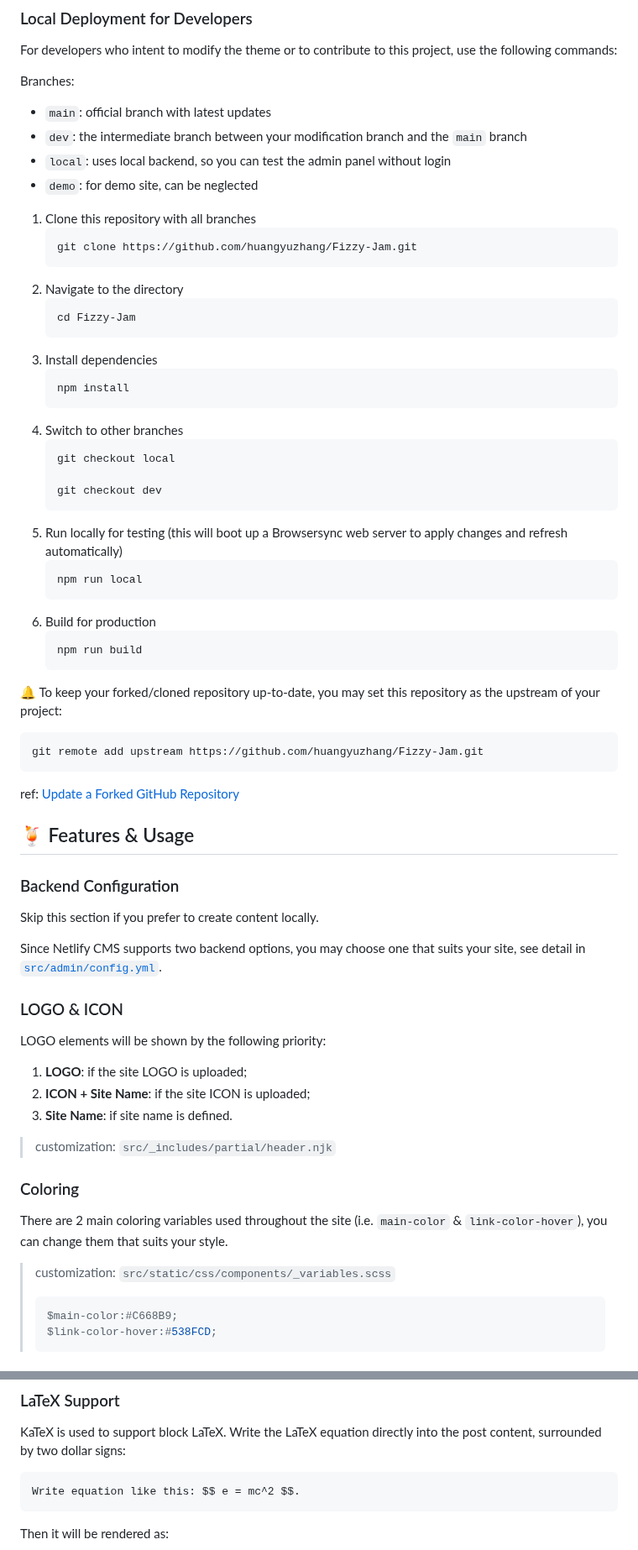
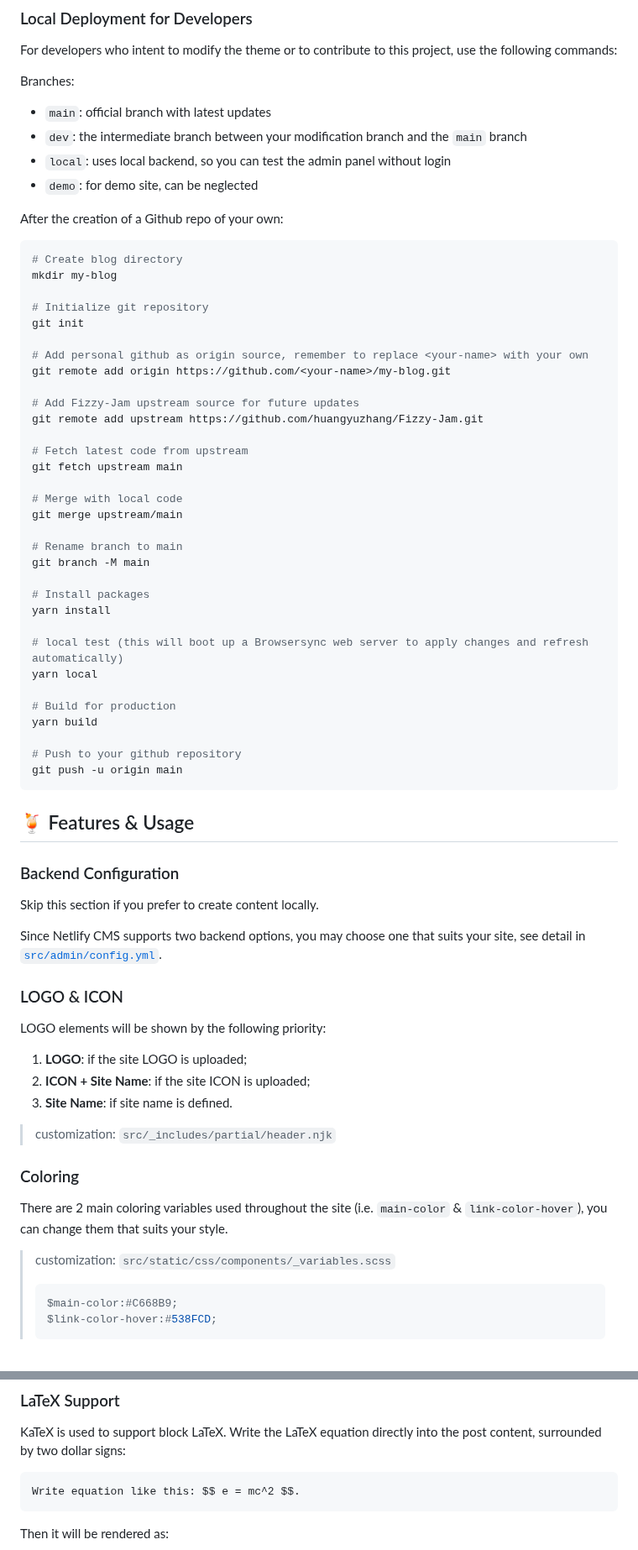
Before and after one commit to huangyuzhang/Fizzy-Jam, a Markdown page: README.md, 2 parts joined by grey strips. Shown at 84% size. Drawn GitHub-style.

````diff
--- a/README.md
+++ b/README.md
@@ -38,43 +38,47 @@ Branches:
 * `local`: uses local backend, so you can test the admin panel without login
 * `demo`: for demo site, can be neglected
 
-1. Clone this repository with all branches
-   ```shell
-   git clone https://github.com/huangyuzhang/Fizzy-Jam.git
-   ```
-2. Navigate to the directory
-   ```shell
-   cd Fizzy-Jam
-   ```
-3. Install dependencies
-   ```shell
-   npm install
-   ```
-4. Switch to other branches
-   ```shell
-   git checkout local
+After the creation of a Github repo of your own:
 
-   git checkout dev
-   ```
-5. Run locally for testing (this will boot up a Browsersync web server to apply changes and refresh automatically)
-   ```shell
-   npm run local
-   ```
-6. Build for production
-   ```shell
-   npm run build
-   ```
+```shell
+# Create blog directory
+mkdir my-blog
 
-🔔 To keep your forked/cloned repository up-to-date, you may set this repository as the upstream of your project:
-```shell
+# Initialize git repository
+git init
+
+# Add personal github as origin source, remember to replace <your-name> with your own
+git remote add origin https://github.com/<your-name>/my-blog.git
+
+# Add Fizzy-Jam upstream source for future updates
 git remote add upstream https://github.com/huangyuzhang/Fizzy-Jam.git
+
+# Fetch latest code from upstream
+git fetch upstream main
+
+# Merge with local code
+git merge upstream/main
+
+# Rename branch to main
+git branch -M main
+
+# Install packages
+yarn install
+
+# local test (this will boot up a Browsersync web server to apply changes and refresh automatically)
+yarn local
+
+# Build for production
+yarn build
+
+# Push to your github repository
+git push -u origin main
 ```
-ref: [Update a Forked GitHub Repository](https://fizzy.cc/update-a-forked-repository/)
-
 
 ## 🍹 Features & Usage
 
 ### Backend Configuration
+
 Skip this section if you prefer to create content locally.
 
 Since Netlify CMS supports two backend options, you may choose one that suits your site, see detail in [`src/admin/config.yml`](src/admin/config.yml).
@@ -82,6 +86,7 @@ Since Netlify CMS supports two backend options, you may choose one that suits yo
 ### LOGO & ICON
 
 LOGO elements will be shown by the following priority:
+
 1. **LOGO**: if the site LOGO is uploaded;
 2. **ICON + Site Name**: if the site ICON is uploaded;
 3. **Site Name**: if site name is defined.
@@ -93,6 +98,7 @@ LOGO elements will be shown by the following priority:
 There are 2 main coloring variables used throughout the site (i.e. `main-color` & `link-color-hover`), you can change them that suits your style.
 
 > customization: `src/static/css/components/_variables.scss`
+>
 > ```scss
 > $main-color:#C668B9;
 > $link-color-hover:#538FCD;
@@ -145,7 +154,7 @@ The first author will be treated as the "primary author" in display.
 
 KaTeX is used to support block LaTeX. Write the LaTeX equation directly into the post content, surrounded by two dollar signs:
 
-```
+```markdown
 Write equation like this: $$ e = mc^2 $$.
 ```
 
````
Also changed, not shown: other parts of README.md (+14 -5 lines).
